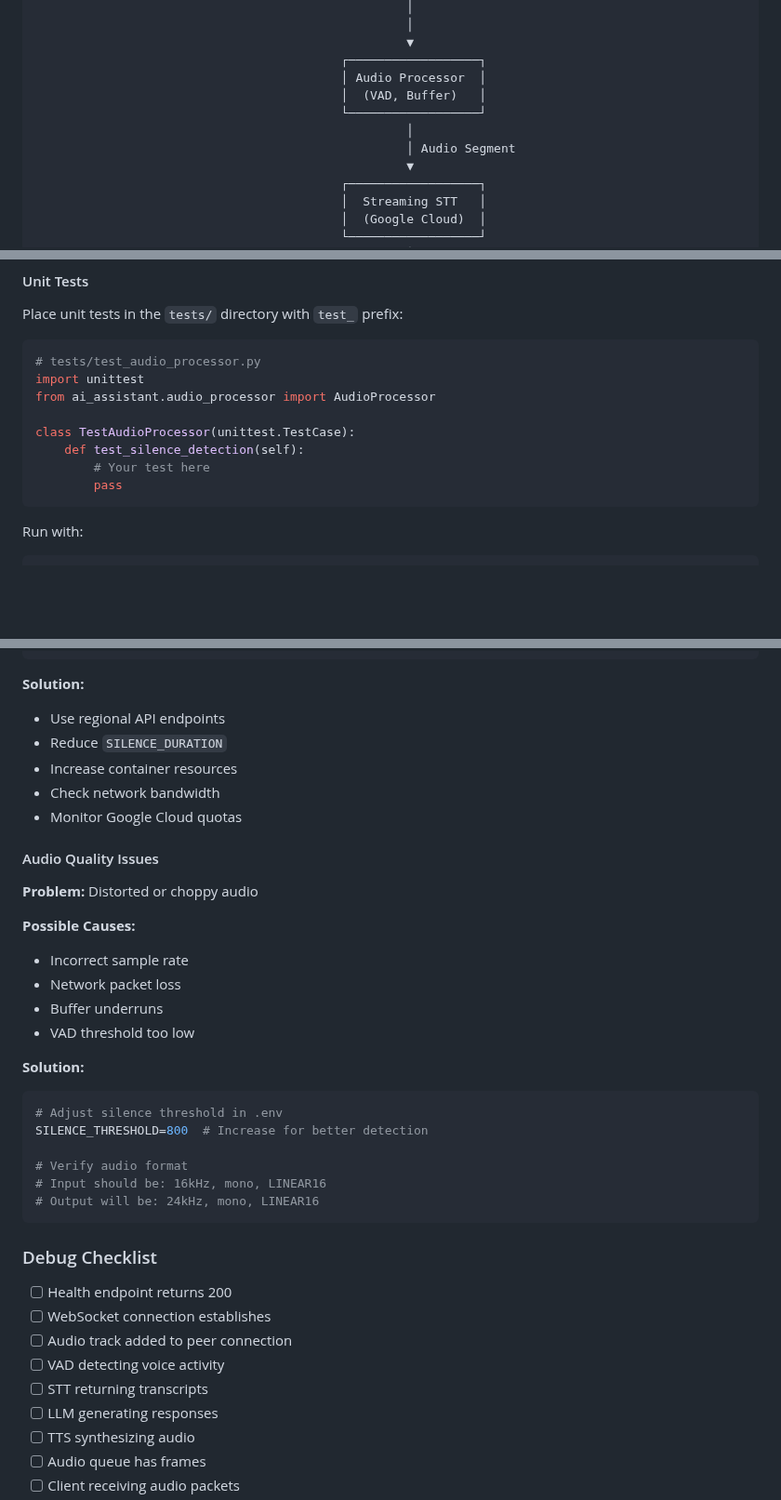
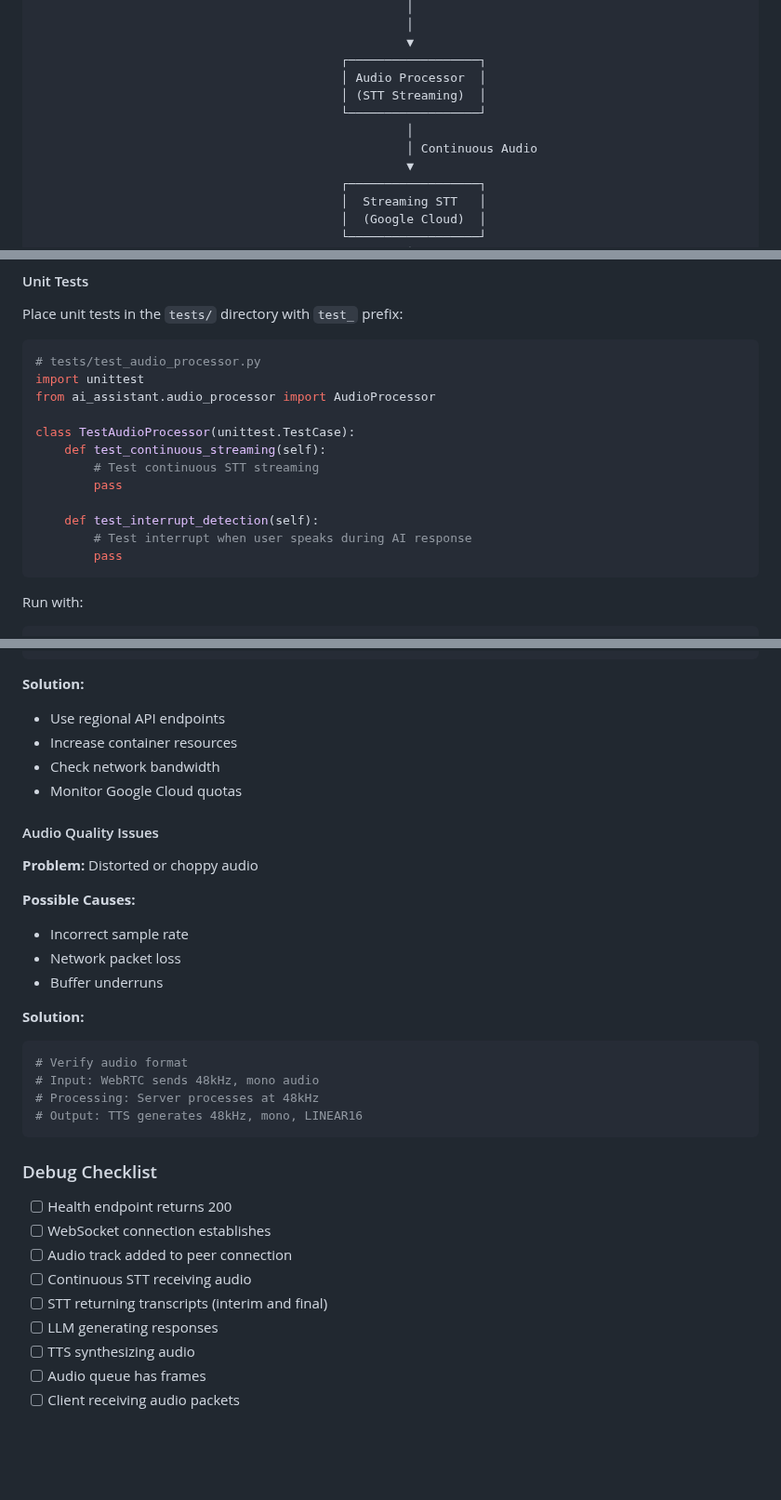
Before and after one commit to Fides-Connect/linkora, a Markdown page: ai-assistant/README.md, 3 parts joined by grey strips. Shown at 93% size. Rendered like a GitHub page; blank space fills up the shorter version.

````diff
--- a/ai-assistant/README.md
+++ b/ai-assistant/README.md
@@ -141,10 +142,10 @@ python tests/test_client.py --audio-file test_audio.wav
                                                    ▼
                                           ┌──────────────────┐
                                           │ Audio Processor  │
-                                          │  (VAD, Buffer)   │
+                                          │ (STT Streaming)  │
                                           └──────────────────┘
                                                    │
-                                                   │ Audio Segment
+                                                   │ Continuous Audio
                                                    ▼
                                           ┌──────────────────┐
                                           │  Streaming STT   │
@@ -581,8 +582,12 @@ import unittest
 from ai_assistant.audio_processor import AudioProcessor
 
 class TestAudioProcessor(unittest.TestCase):
-    def test_silence_detection(self):
-        # Your test here
+    def test_continuous_streaming(self):
+        # Test continuous STT streaming
+        pass
+
+    def test_interrupt_detection(self):
+        # Test interrupt when user speaks during AI response
         pass
 ```
 
@@ -1132,7 +1134,6 @@ time curl -X POST https://speech.googleapis.com/v1/...
 
 **Solution:**
 - Use regional API endpoints
-- Reduce `SILENCE_DURATION`
 - Increase container resources
 - Check network bandwidth
 - Monitor Google Cloud quotas
@@ -1145,16 +1146,13 @@ time curl -X POST https://speech.googleapis.com/v1/...
 - Incorrect sample rate
 - Network packet loss
 - Buffer underruns
-- VAD threshold too low
 
 **Solution:**
 ```bash
-# Adjust silence threshold in .env
-SILENCE_THRESHOLD=800  # Increase for better detection
-
 # Verify audio format
-# Input should be: 16kHz, mono, LINEAR16
-# Output will be: 24kHz, mono, LINEAR16
+# Input: WebRTC sends 48kHz, mono audio
+# Processing: Server processes at 48kHz
+# Output: TTS generates 48kHz, mono, LINEAR16
 ```
 
 ### Debug Checklist
@@ -1162,8 +1160,8 @@ SILENCE_THRESHOLD=800  # Increase for better detection
 - [ ] Health endpoint returns 200
 - [ ] WebSocket connection establishes
 - [ ] Audio track added to peer connection
-- [ ] VAD detecting voice activity
-- [ ] STT returning transcripts
+- [ ] Continuous STT receiving audio
+- [ ] STT returning transcripts (interim and final)
 - [ ] LLM generating responses
 - [ ] TTS synthesizing audio
 - [ ] Audio queue has frames
````
Also changed, not shown: other parts of ai-assistant/README.md (+18 -20 lines).
